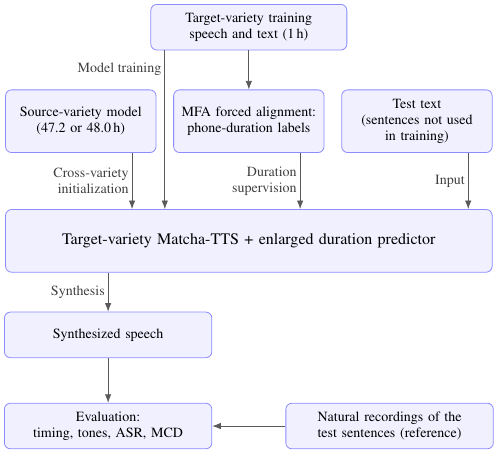
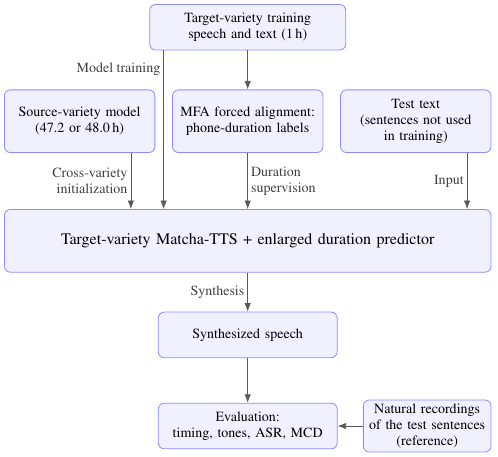
Before and after one commit to Ffffkg/my-first-repo, a LaTeX figure (papers/iceic2027/word_build/fig1.tex): the whole page. Compiled offline with pdfLaTeX.

Commit message:
ICEIC draft: align Fig. 1 central arrows and shrink reference box
Co-Authored-By: Claude Opus 5.5 <noreply@anthropic.com>
Claude-Session: https://claude.ai/code/session_01GVYPBPNWdLTAgv27s5Zm1g

```diff
--- a/papers/iceic2027/word_build/fig1.tex
+++ b/papers/iceic2027/word_build/fig1.tex
@@ -23,18 +23,18 @@
 % 中層:目標模型(最大、單獨一列)
 \node[box, text width=84mm, minimum height=11mm, font=\footnotesize] (tts) at (2.95, -3.75) {Target-variety Matcha-TTS + enlarged duration predictor};
 % 下層:合成語音 → 評估 ← 真人錄音
-\node[wide] (syn)  at (0.48, -5.4) {Synthesized speech};
-\node[wide] (eval) at (0.48, -7.0) {Evaluation:\\timing, tones, ASR, MCD};
-\node[wide] (nat)  at (5.42, -7.0) {Natural recordings of the\\test sentences (reference)};
+\node[wide] (syn)  at (2.95, -5.4) {Synthesized speech};
+\node[wide] (eval) at (2.95, -7.0) {Evaluation:\\timing, tones, ASR, MCD};
+\node[box, text width=21mm] (nat) at (6.1, -7.0) {Natural recordings\\of the test sentences\\(reference)};
 % 訓練資料 → MFA;訓練資料 → 目標模型(走來源模型與 MFA 之間)
 \draw[arr] (train) -- (mfa);
 \draw[arr] (1.475,0 |- train.south) -- node[lab, left, pos=0.12]{Model training} (1.475,0 |- tts.north);
 % 上層三個框 → 目標模型(標籤都在線的左邊)
 \draw[arr] (0.9,0 |- src.south) -- node[lab, left, align=right]{Cross-variety\\initialization} (0.9,0 |- tts.north);
-\draw[arr] (3.85,0 |- mfa.south) -- node[lab, left, align=right]{Duration\\supervision} (3.85,0 |- tts.north);
+\draw[arr] (mfa.south) -- node[lab, right, align=left]{Duration\\supervision} (2.95,0 |- tts.north);
 \draw[arr] (6.8,0 |- text.south) -- node[lab, left]{Input} (6.8,0 |- tts.north);
 % 目標模型 → 合成語音 → 評估 ← 真人錄音
-\draw[arr] (0.48,0 |- tts.south) -- node[lab, left]{Synthesis} (syn);
+\draw[arr] (2.95,0 |- tts.south) -- node[lab, left]{Synthesis} (syn);
 \draw[arr] (syn) -- (eval);
 \draw[arr] (nat) -- (eval);
 \end{tikzpicture}
```
Also changed, not shown: papers/iceic2027/conference_101719.tex (+6 -6 lines), papers/iceic2027/conference_101719.pdf, papers/iceic2027/word_build/fig1.tex (2 more changed lines), 2 other files.
